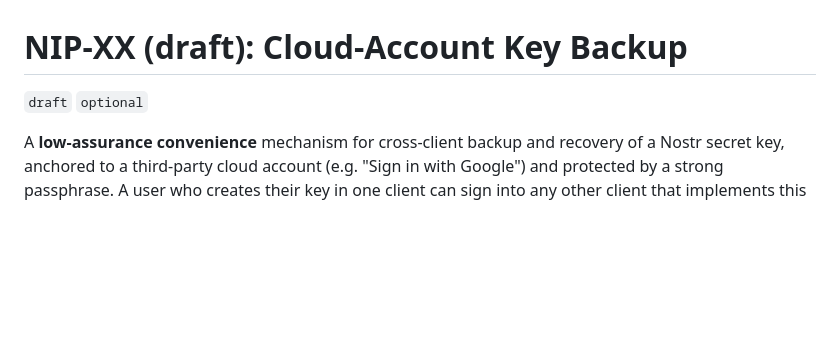
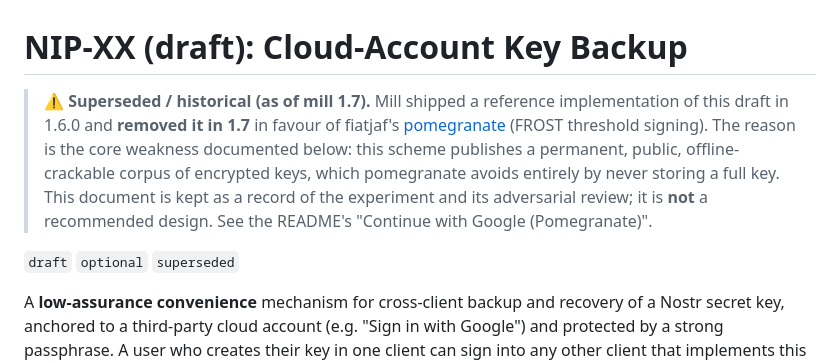
Before and after one commit to 0ceanSlim/nostr-mill, a Markdown page: docs/nip-cloud-key-backup.md, the part around the change. GitHub-like rendering; blank space fills up the shorter version.

```diff
--- a/docs/nip-cloud-key-backup.md
+++ b/docs/nip-cloud-key-backup.md
@@ -1,6 +1,15 @@
 # NIP-XX (draft): Cloud-Account Key Backup
 
-`draft` `optional`
+> **⚠️ Superseded / historical (as of mill 1.7).** Mill shipped a reference
+> implementation of this draft in 1.6.0 and **removed it in 1.7** in favour of
+> fiatjaf's [pomegranate](https://fiatjaf.com/pomegranate) (FROST threshold
+> signing). The reason is the core weakness documented below: this scheme
+> publishes a permanent, public, offline-crackable corpus of encrypted keys,
+> which pomegranate avoids entirely by never storing a full key. This document
+> is kept as a record of the experiment and its adversarial review; it is **not**
+> a recommended design. See the README's "Continue with Google (Pomegranate)".
+
+`draft` `optional` `superseded`
 
 A **low-assurance convenience** mechanism for cross-client backup and recovery of
 a Nostr secret key, anchored to a third-party cloud account (e.g. "Sign in with
```
Also changed, not shown: README.md (+73 -58 lines).
